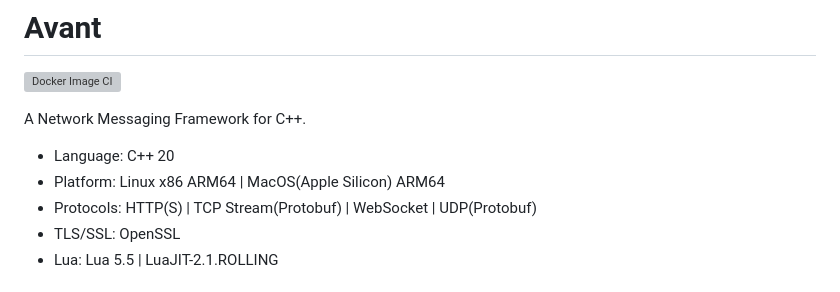
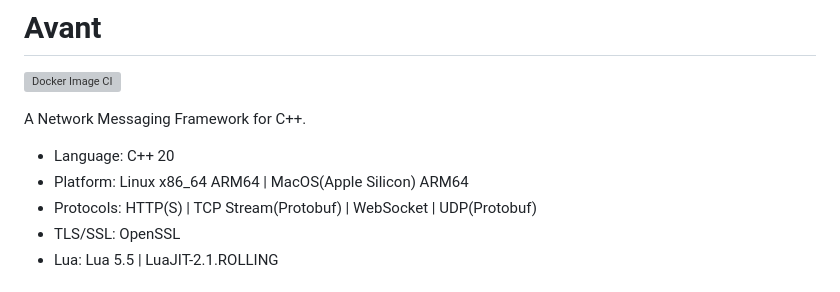
Before and after one commit to mfavant/avant, a Markdown page: README.md, the part around the change. Rendered like a GitHub page; grey boxes are pictures that could not be loaded.

Commit message:
docs: README

```diff
--- a/README.md
+++ b/README.md
@@ -5,7 +5,7 @@
 A Network Messaging Framework for C++.
 
 - Language: C++ 20
-- Platform: Linux x86 ARM64 | MacOS(Apple Silicon) ARM64
+- Platform: Linux x86_64 ARM64 | MacOS(Apple Silicon) ARM64
 - Protocols: HTTP(S) | TCP Stream(Protobuf) | WebSocket | UDP(Protobuf)
 - TLS/SSL: OpenSSL
 - Lua: Lua 5.5 | LuaJIT-2.1.ROLLING
```
